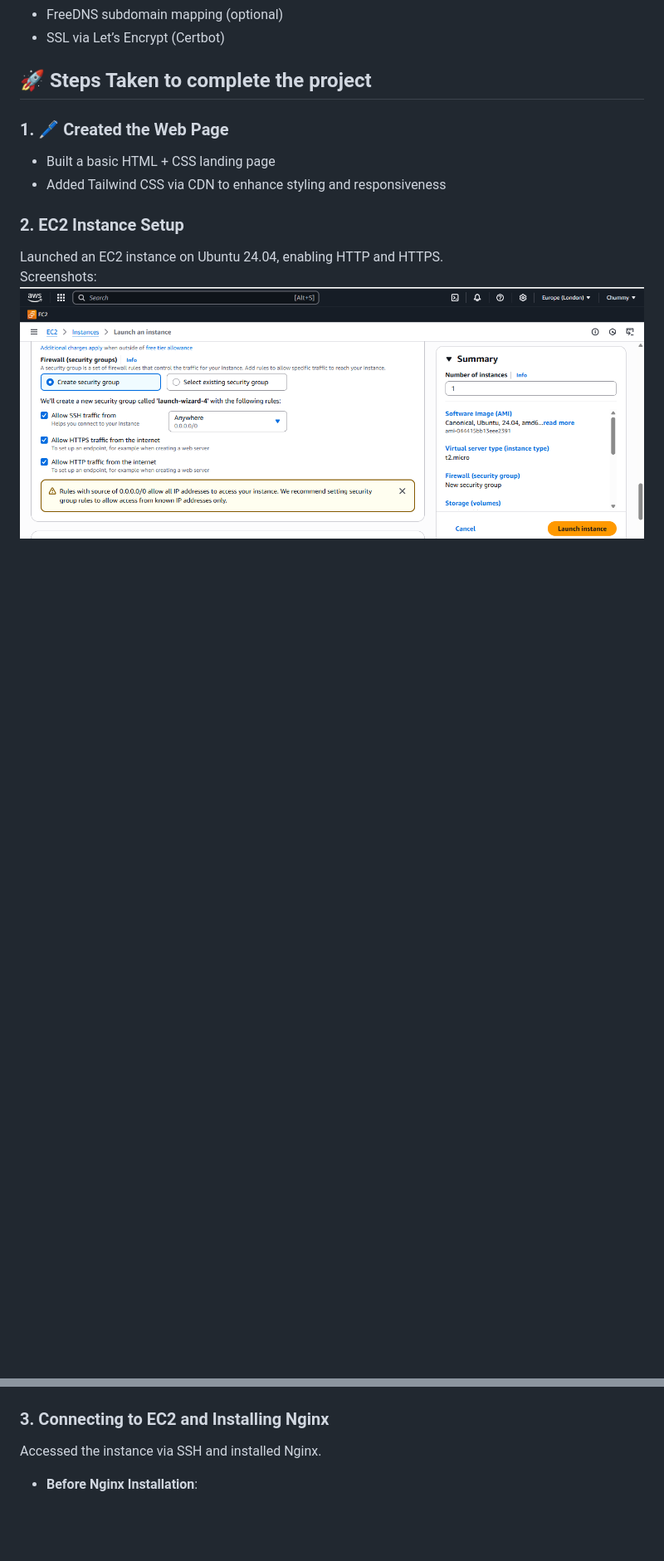
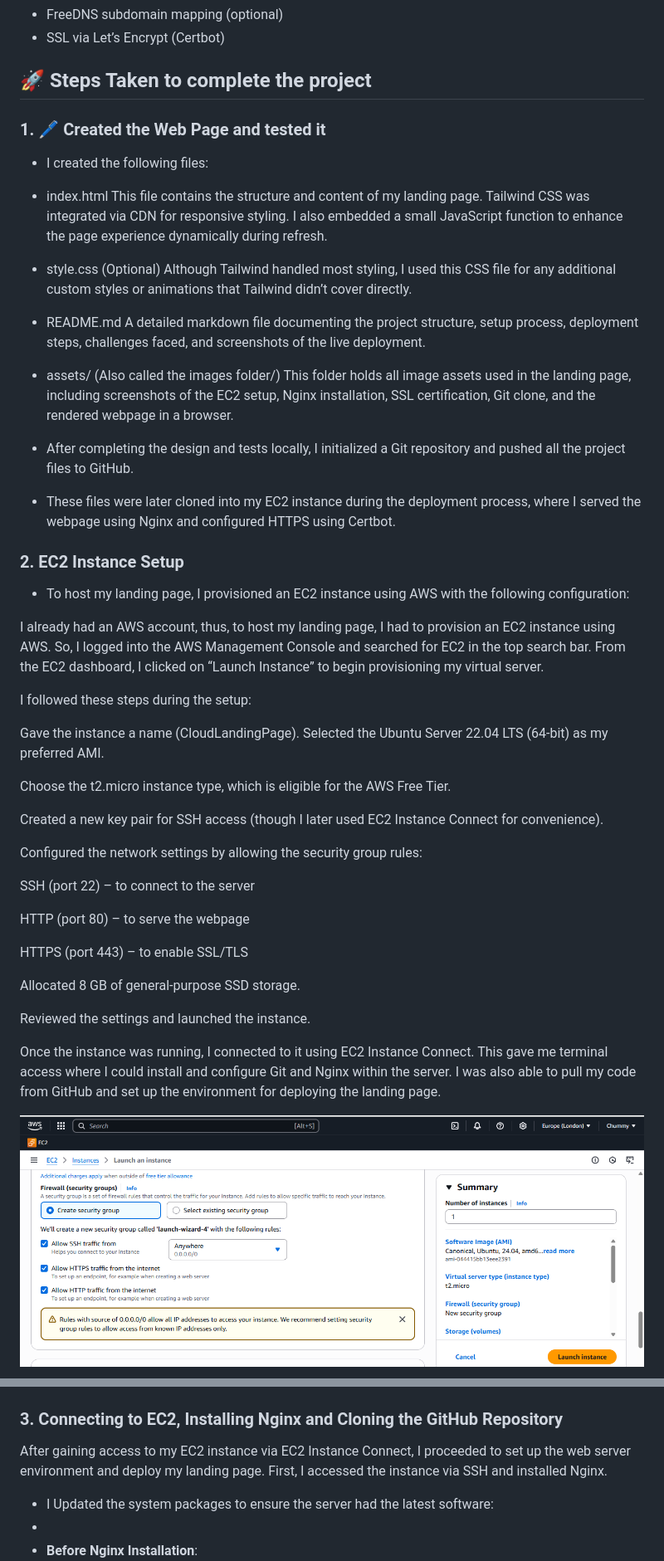
Before and after one commit to Chummy21/cloud-landing-page, a Markdown page: README.md, 2 parts joined by grey strips. Shown: that part at 83% size. Rendered like a GitHub page; blank space fills up the shorter version.

```diff
--- a/README.md
+++ b/README.md
@@ -42,20 +42,67 @@ cloud-landing-page/
 
 ## 🚀 Steps Taken to complete the project
 
-### 1. 🖊️ Created the Web Page
-- Built a basic HTML + CSS landing page
-- Added Tailwind CSS via CDN to enhance styling and responsiveness
+### 1. 🖊️ Created the Web Page and tested it
+
+- I created the following files:
+
+- index.html
+This file contains the structure and content of my landing page. Tailwind CSS was integrated via CDN for responsive styling. I also embedded a small JavaScript function to enhance the page experience dynamically during refresh.
+
+- style.css (Optional)
+Although Tailwind handled most styling, I used this CSS file for any additional custom styles or animations that Tailwind didn’t cover directly.
+
+- README.md
+A detailed markdown file documenting the project structure, setup process, deployment steps, challenges faced, and screenshots of the live deployment.
+
+- assets/ (Also called the images folder/)
+This folder holds all image assets used in the landing page, including screenshots of the EC2 setup, Nginx installation, SSL certification, Git clone, and the rendered webpage in a browser.
+
+- After completing the design and tests locally, I initialized a Git repository and pushed all the project files to GitHub.
+
+- These files were later cloned into my EC2 instance during the deployment process, where I served the webpage using Nginx and configured HTTPS using Certbot.
+
 
 ### 2. **EC2 Instance Setup**
-   Launched an EC2 instance on Ubuntu 24.04, enabling HTTP and HTTPS.
-   Screenshots:
+
+- To host my landing page, I provisioned an EC2 instance using AWS with the following configuration:
+
+I already had an AWS account, thus, to host my landing page, I had to provision an EC2 instance using AWS. So, I logged into the AWS Management Console and searched for EC2 in the top search bar. From the EC2 dashboard, I clicked on “Launch Instance” to begin provisioning my virtual server.
+
+I followed these steps during the setup:
+
+Gave the instance a name (CloudLandingPage).
+Selected the Ubuntu Server 22.04 LTS (64-bit) as my preferred AMI.
+
+Choose the t2.micro instance type, which is eligible for the AWS Free Tier.
+
+Created a new key pair for SSH access (though I later used EC2 Instance Connect for convenience).
+
+Configured the network settings by allowing the security group rules:
+
+SSH (port 22) – to connect to the server
+
+HTTP (port 80) – to serve the webpage
+
+HTTPS (port 443) – to enable SSL/TLS
+
+Allocated 8 GB of general-purpose SSD storage.
+
+Reviewed the settings and launched the instance.
+
+Once the instance was running, I connected to it using EC2 Instance Connect. This gave me terminal access where I could install and configure Git and Nginx within the server. I was also able to pull my code from GitHub and set up the environment for deploying the landing page.
+
    ![HTTPS Enabled](./assets/Security%20Group.png)
 
    - EC2 Instance Created
    ![EC2 Instance](./assets/EC2%20instance%20created.png)
 
-### 3. **Connecting to EC2 and Installing Nginx**
-   Accessed the instance via SSH and installed Nginx.
+### 3. **Connecting to EC2, Installing Nginx and Cloning the GitHub Repository**
+   After gaining access to my EC2 instance via EC2 Instance Connect, I proceeded to set up the web server environment and deploy my landing page.
+   First, I accessed the instance via SSH and installed Nginx.
+
+   - I Updated the system packages to ensure the server had the latest software:
+   -
    - **Before Nginx Installation**:
      ![Before Nginx](./assets/Before%20Installing%20nginx.png)
    - **After Nginx Installation**:
```
Also changed, not shown: other parts of README.md (+21 -1 lines).
